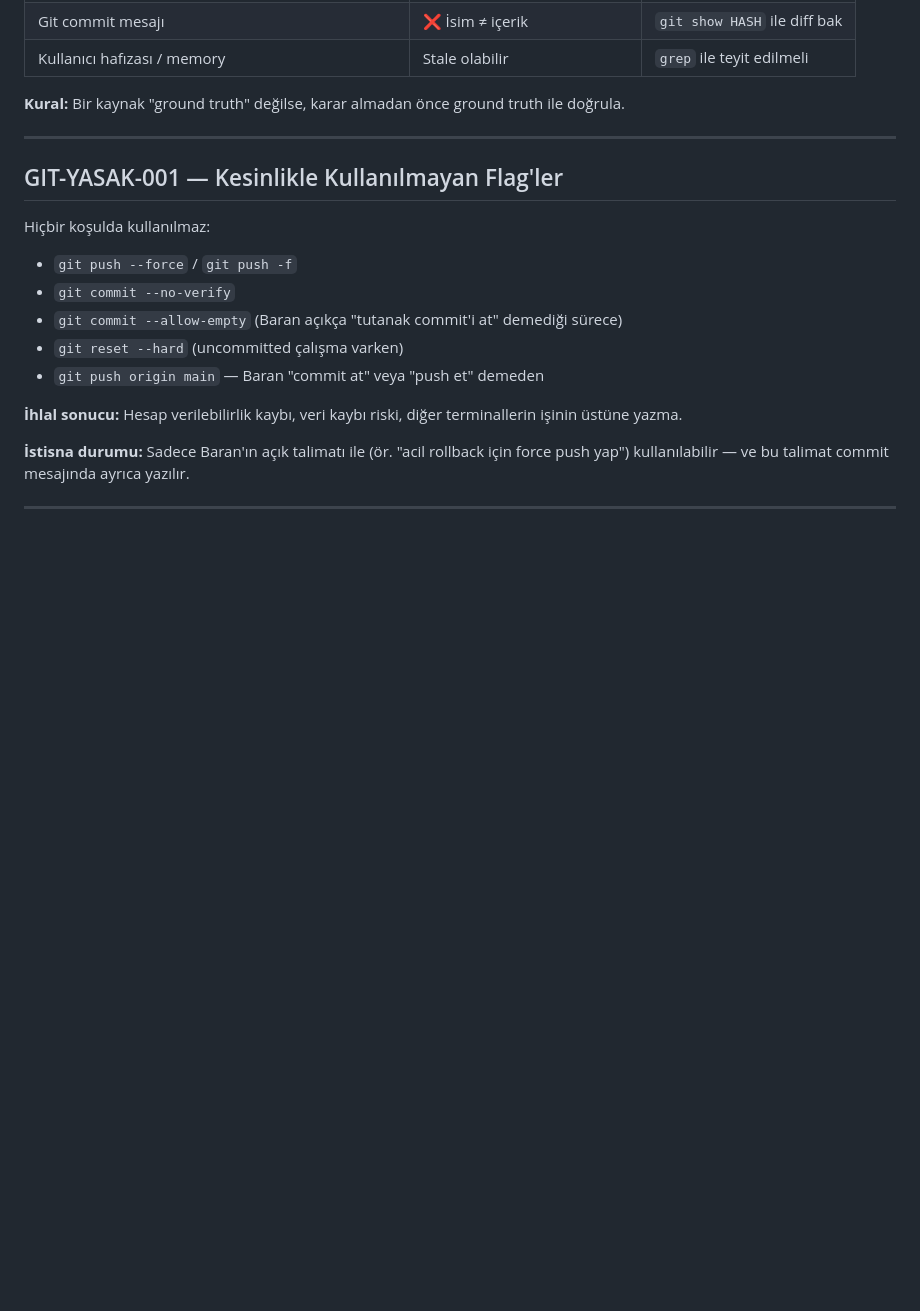
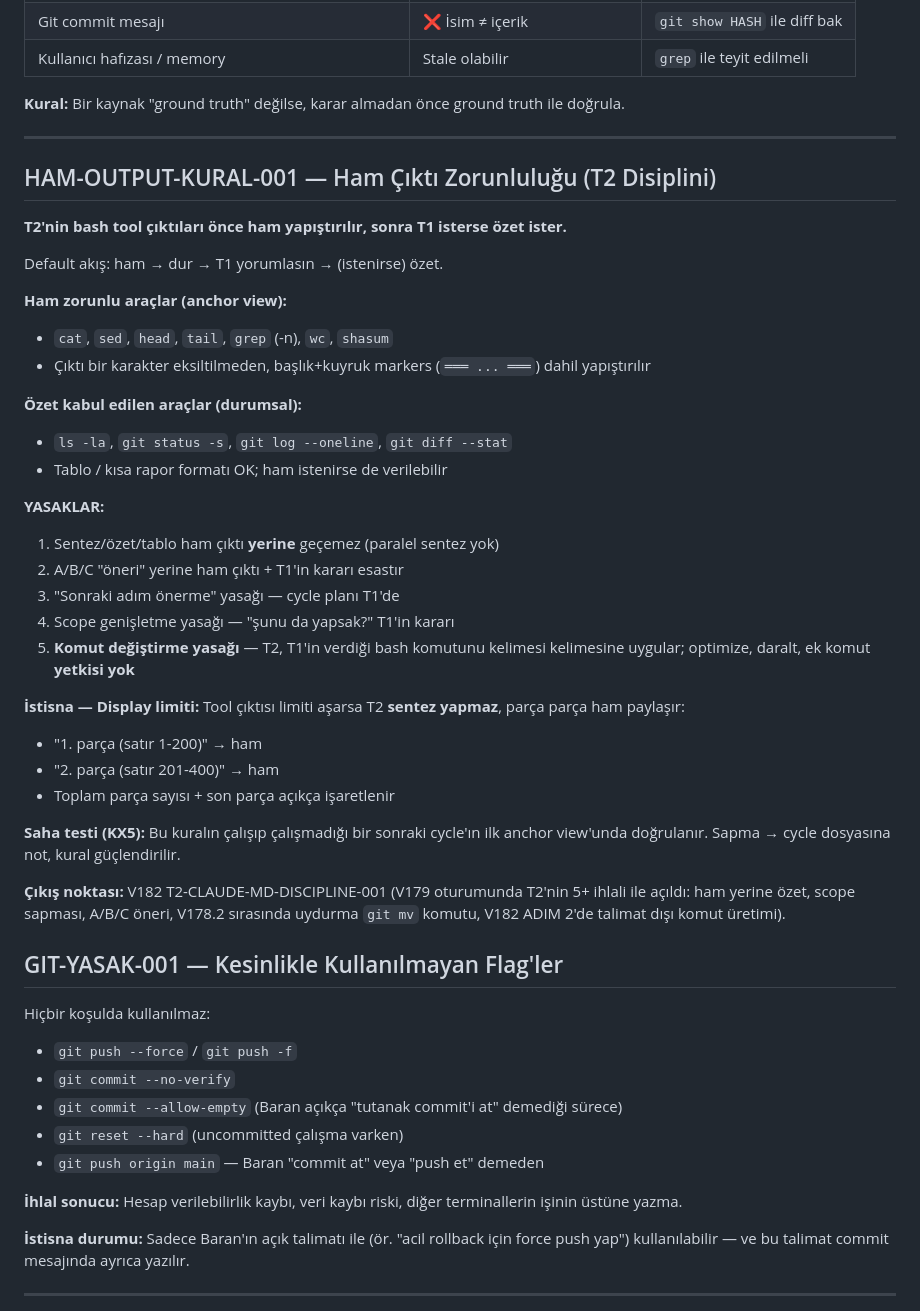
Before and after one commit to duayft-collab/duay-platform, a Markdown page: CLAUDE.md, the part around the change. Drawn GitHub-style; blank space fills up the shorter version.

Commit message:
[doc](V182 T2-CLAUDE-MD-DISCIPLINE-001): HAM-OUTPUT-KURAL-001 ekle
PROBLEM:
V179 oturumunda T2 (Claude Code) ham çıktı zorunluluğunu 5+ kez ihlal etti:
- Sentez/özet/tablo ham çıktı yerine geçti (KX8 ihlali)
- A/B/C öneriler scope sahipliğini sarstı (Çalışma Kuralları §14 ihlali)
- V178.2 sırasında uydurma 'git mv' komutu üretti (T1 talimatı dışı)
- V182 ADIM 2'de T1'in verdiği sed komutunu daralttı (komut değiştirme)

ÇÖZÜM (1 dosya, insert):
EDIT: CLAUDE.md'de '## GIT-YASAK' başlığından öncesine HAM-OUTPUT-KURAL-001 bölümü insert edildi.
- KAYNAK-GUVENILIRLIK-001 ile GIT-YASAK-001 arasına yerleştirildi (doğal akış)
- TASARIM-ONAY-001 / PROCESS RULES pattern uyumlu format

ANAYASA UYUMU:
✅ KX8 — anchor view ham içerik zorunlu (kuralın kendisi)
✅ Manifesto §11 — geliştirme otoritesi (CLAUDE.md = T2 anayasası)
✅ Çalışma Kuralları §14 — output ham verilir, sentez T1 isteğinde

DAVRANIŞ:
A) T2 cat/sed/head/tail/grep/wc/shasum çıktılarını ham yapıştırır
B) Sentez/özet sadece T1 isteği üzerine üretilir
C) T1 komutu değiştirilemez (yasak madde 5)
D) Display limiti aşıldığında parça parça ham paylaşılır

DOKUNULMADI:
- Diğer kural bölümleri (XSS, PARALEL-TERMINAL, KAYNAK-GUVENILIRLIK, GIT-YASAK, CACHE-BUMP, TASARIM-ONAY, PROCESS RULES)
- TERMINAL FILE MAP
- Operasyonel bağlam ve kuyruk yapıları

SONRAKI CYCLE PLANI:
- V183 AUDIT-SYNC-002 (8 stale item re-audit)
- V181 PUSULA-CHECKUP-001 (manifest §8 karar filtresi ile puanla)
- V180 KX11-ANAYASA-BIND-001 (KX11 → Anayasa v4.1)

SAHA TESTİ NOTU:
Bu kuralın çalışıp çalışmadığı V183 ilk anchor view'unda görülecek. Sapma → V182.1 cycle.

Co-Authored-By: Claude Opus 4.7 <noreply@anthropic.com>

```diff
--- a/CLAUDE.md
+++ b/CLAUDE.md
@@ -637,6 +637,39 @@ Baran'a bildirim:
 
 ---
 
+## HAM-OUTPUT-KURAL-001 — Ham Çıktı Zorunluluğu (T2 Disiplini)
+
+**T2'nin bash tool çıktıları önce ham yapıştırılır, sonra T1 isterse özet ister.**
+
+Default akış: ham → dur → T1 yorumlasın → (istenirse) özet.
+
+**Ham zorunlu araçlar (anchor view):**
+- `cat`, `sed`, `head`, `tail`, `grep` (-n), `wc`, `shasum`
+- Çıktı bir karakter eksiltilmeden, başlık+kuyruk markers (`═══ ... ═══`) dahil yapıştırılır
+
+**Özet kabul edilen araçlar (durumsal):**
+- `ls -la`, `git status -s`, `git log --oneline`, `git diff --stat`
+- Tablo / kısa rapor formatı OK; ham istenirse de verilebilir
+
+**YASAKLAR:**
+1. Sentez/özet/tablo ham çıktı **yerine** geçemez (paralel sentez yok)
+2. A/B/C "öneri" yerine ham çıktı + T1'in kararı esastır
+3. "Sonraki adım önerme" yasağı — cycle planı T1'de
+4. Scope genişletme yasağı — "şunu da yapsak?" T1'in kararı
+5. **Komut değiştirme yasağı** — T2, T1'in verdiği bash komutunu kelimesi kelimesine uygular; optimize, daralt, ek komut **yetkisi yok**
+
+**İstisna — Display limiti:**
+Tool çıktısı limiti aşarsa T2 **sentez yapmaz**, parça parça ham paylaşır:
+- "1. parça (satır 1-200)" → ham
+- "2. parça (satır 201-400)" → ham
+- Toplam parça sayısı + son parça açıkça işaretlenir
+
+**Saha testi (KX5):**
+Bu kuralın çalışıp çalışmadığı bir sonraki cycle'ın ilk anchor view'unda doğrulanır. Sapma → cycle dosyasına not, kural güçlendirilir.
+
+**Çıkış noktası:**
+V182 T2-CLAUDE-MD-DISCIPLINE-001 (V179 oturumunda T2'nin 5+ ihlali ile açıldı: ham yerine özet, scope sapması, A/B/C öneri, V178.2 sırasında uydurma `git mv` komutu, V182 ADIM 2'de talimat dışı komut üretimi).
+
 ## GIT-YASAK-001 — Kesinlikle Kullanılmayan Flag'ler
 
 Hiçbir koşulda kullanılmaz:
```
